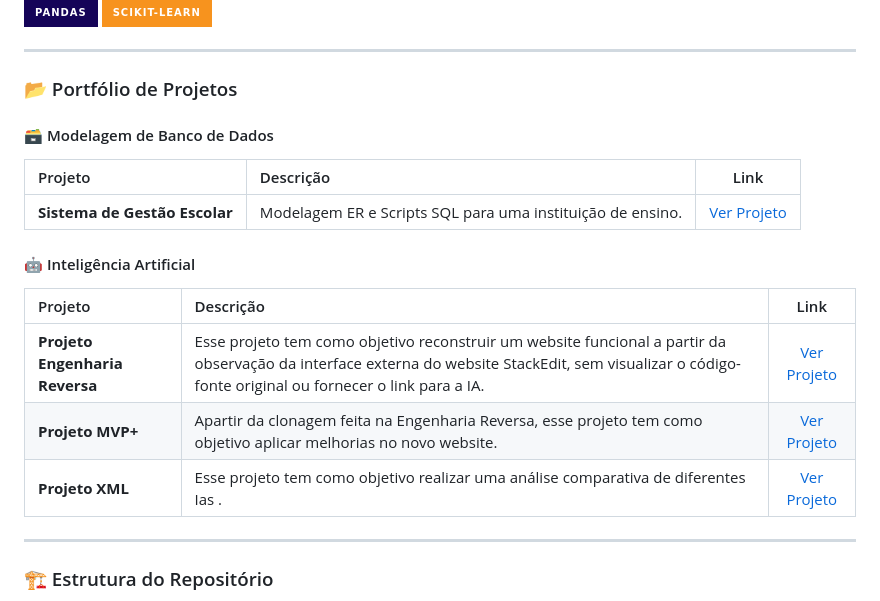
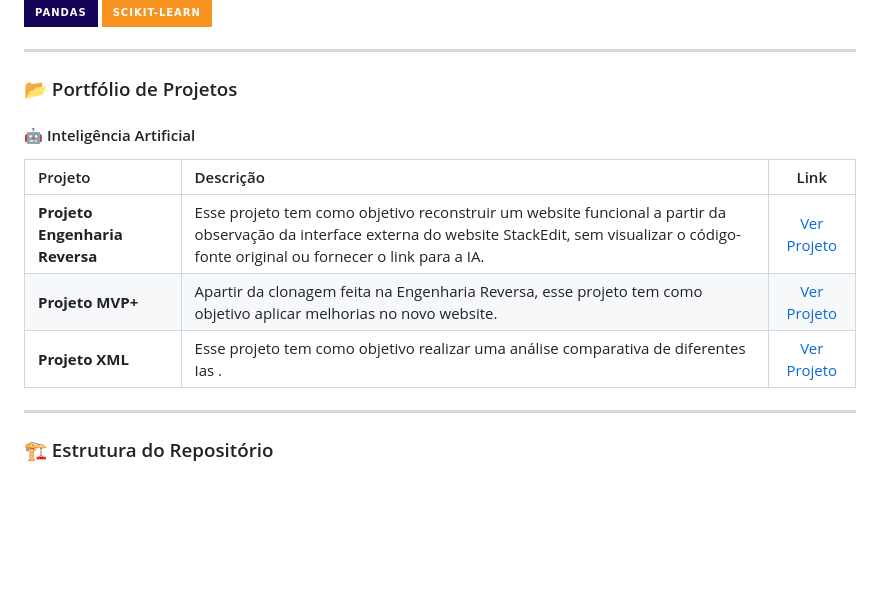
Before and after one commit to MarcelaNascimento5/portifolio_marcela_nascimento_silva, a Markdown page: README.md, the part around one of its changes. Rendered like a GitHub page; badges without logos; blank space fills up the shorter version.

Commit message:
Revise project entries in README.md
Updated project links and descriptions in the README.

```diff
--- a/README.md
+++ b/README.md
@@ -39,10 +39,6 @@ Atualmente cursando o 2º período de Análise e Desenvolvimento de Sistemas na
 
 ### 📂 Portfólio de Projetos
 
-#### 🗃️ Modelagem de Banco de Dados
-| Projeto | Descrição | Link |
-| :--- | :--- | :---: |
-| **Sistema de Gestão Escolar** | Modelagem ER e Scripts SQL para uma instituição de ensino. | [Ver Projeto](./projeto-banco-dados/) |
 
 #### 🤖 Inteligência Artificial
 | Projeto | Descrição | Link |
```
Also changed, not shown: other parts of README.md (+3 -3 lines).
